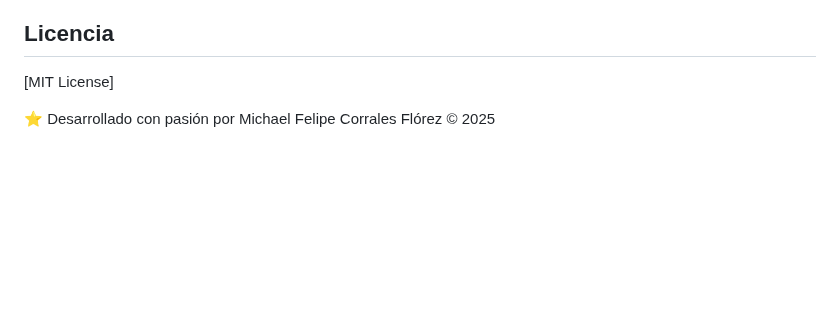
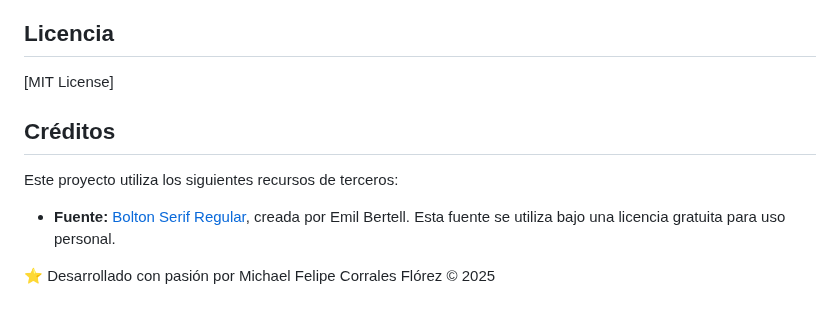
Before and after one commit to Klooy/LandingCV-MFCF, a Markdown page: README.md, the part around the change. GitHub-like rendering; blank space fills up the shorter version.

Commit message:
Update README.md
Readme Completo del Proyecto

```diff
--- a/README.md
+++ b/README.md
@@ -205,4 +205,10 @@ Los iconos y elementos visuales están inspirados en el anime Naruto, específic
 
 [MIT License]
 
+## Créditos
+
+Este proyecto utiliza los siguientes recursos de terceros:
+
+* **Fuente:** [Bolton Serif Regular]([https://www.onlinewebfonts.com/download/d1a27156e441d57c37185c3798b630e9]), creada por Emil Bertell. Esta fuente se utiliza bajo una licencia gratuita para uso personal.
+
 ⭐️ Desarrollado con pasión por Michael Felipe Corrales Flórez © 2025
```
